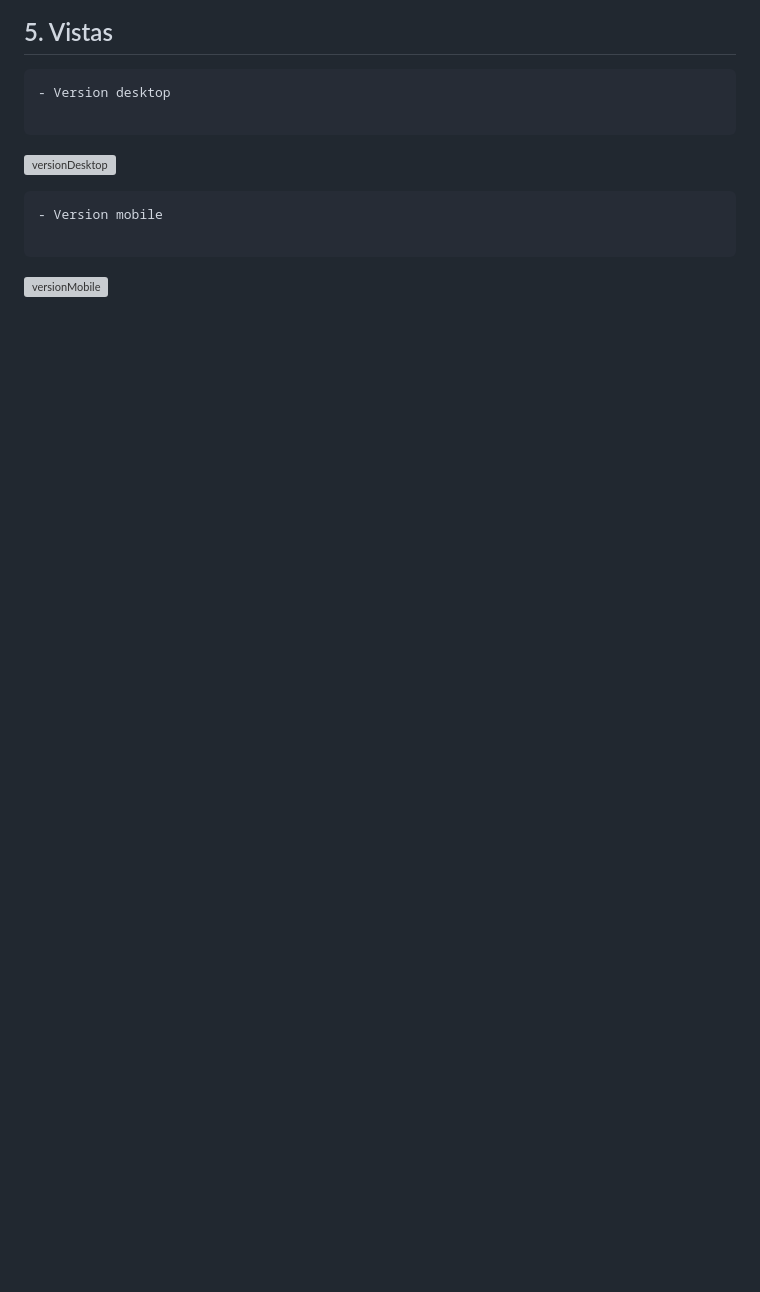
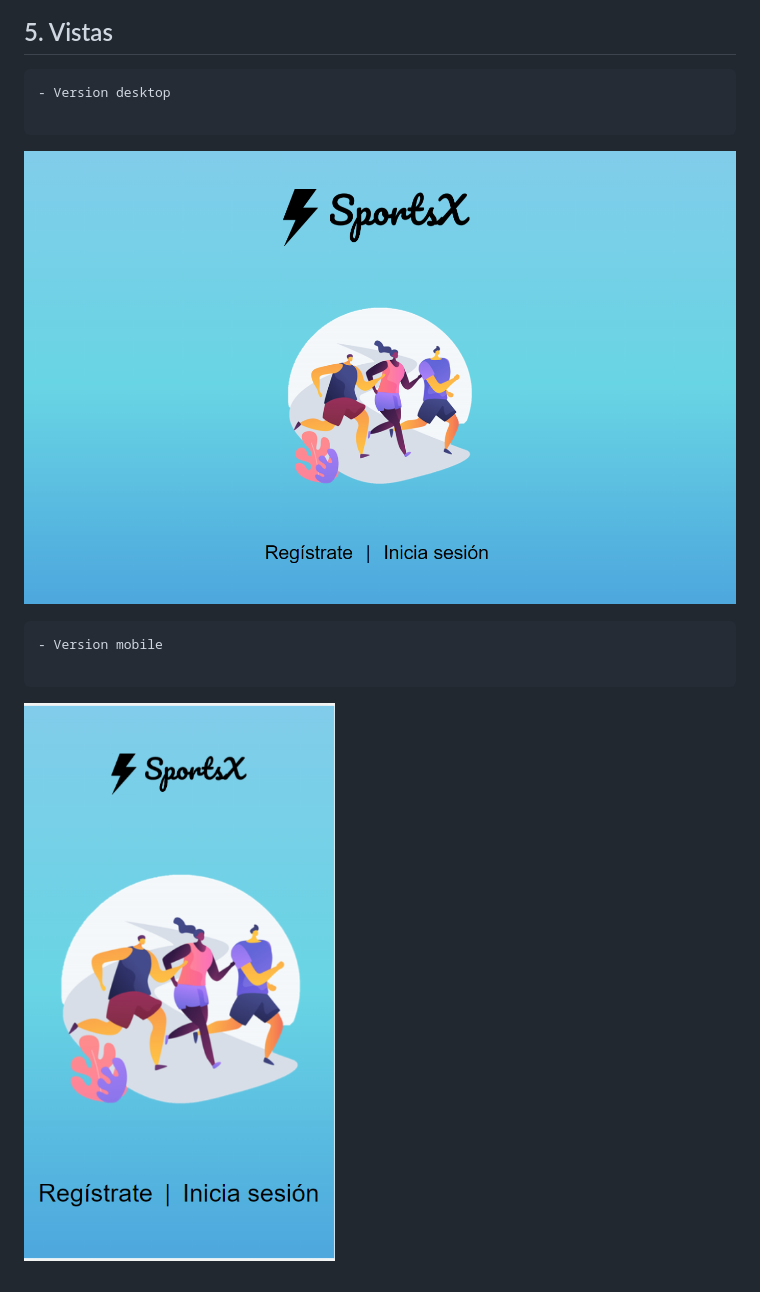
Before and after one commit to Laboratoria/DEV005-social-network, a Markdown page: README.md, the part around the change. Drawn GitHub-style; pictures changed too: VERSIOND.png (added), VERSIONM.png (added); blank space fills up the shorter version; grey boxes are pictures that could not be loaded.

Commit message:
UPDATE: README

````diff
--- a/README.md
+++ b/README.md
@@ -48,11 +48,11 @@
 
 ```
 
-![versionDesktop](VDR.png)
+![versionDesktop](VERSIOND.png)
 
 ```sh
 - Version mobile
 
 ```
 
-![versionMobile](VMR.png)
+![versionMobile](VERSIONM.png)
````
Also changed, not shown: 1 other file.
